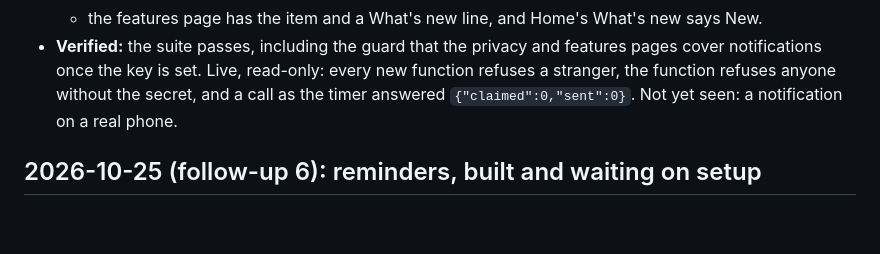
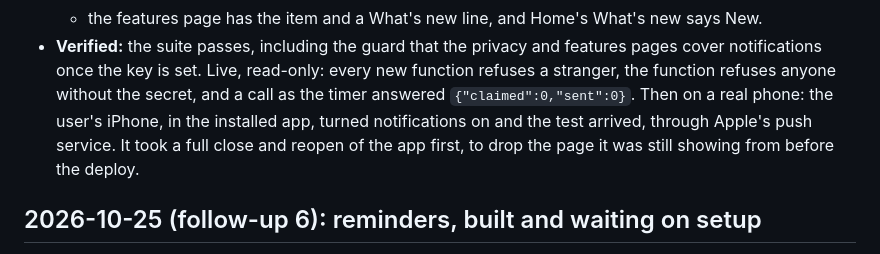
Before and after one commit to KernelForbin/pfml, a Markdown page: CHANGELOG.md, the part around the change. Drawn GitHub-style; blank space fills up the shorter version.

```diff
--- a/CHANGELOG.md
+++ b/CHANGELOG.md
@@ -25,7 +25,10 @@
   features pages cover notifications once the key is set. Live, read-only:
   every new function refuses a stranger, the function refuses anyone
   without the secret, and a call as the timer answered
-  `{"claimed":0,"sent":0}`. Not yet seen: a notification on a real phone.
+  `{"claimed":0,"sent":0}`. Then on a real phone: the user's iPhone, in
+  the installed app, turned notifications on and the test arrived, through
+  Apple's push service. It took a full close and reopen of the app first,
+  to drop the page it was still showing from before the deploy.
 
 ## 2026-10-25 (follow-up 6): reminders, built and waiting on setup
 
```
Also changed, not shown: README.md (+8 -0 lines).
